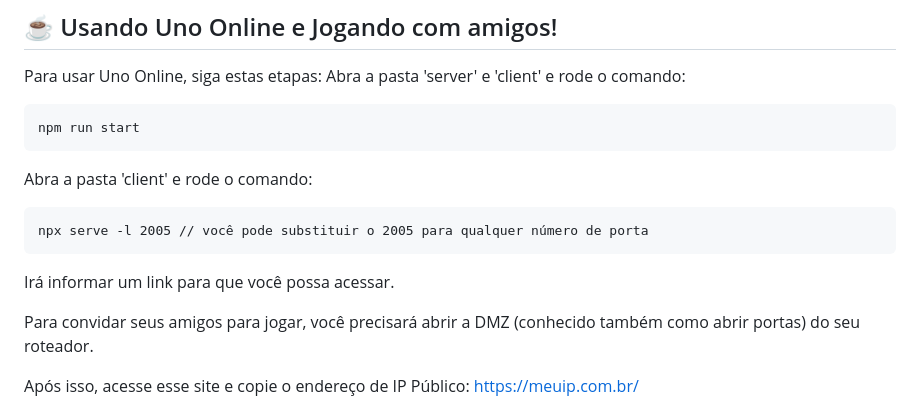
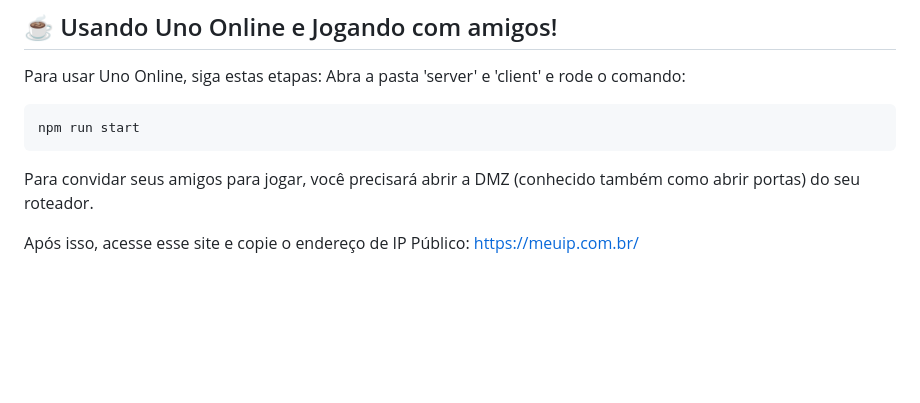
Before and after one commit to drelocatelli/uno-online, a Markdown page: README.md, the part around the change. GitHub-like rendering; blank space fills up the shorter version.

````diff
--- a/README.md
+++ b/README.md
@@ -58,11 +58,6 @@ Abra a pasta 'server' e 'client' e rode o comando:
 ```
 npm run start
 ```
-Abra a pasta 'client' e rode o comando:
-```
-npx serve -l 2005 // você pode substituir o 2005 para qualquer número de porta
-```
-Irá informar um link para que você possa acessar.
 
 Para convidar seus amigos para jogar, você precisará abrir a DMZ (conhecido também como abrir portas) do seu roteador.
 
````
